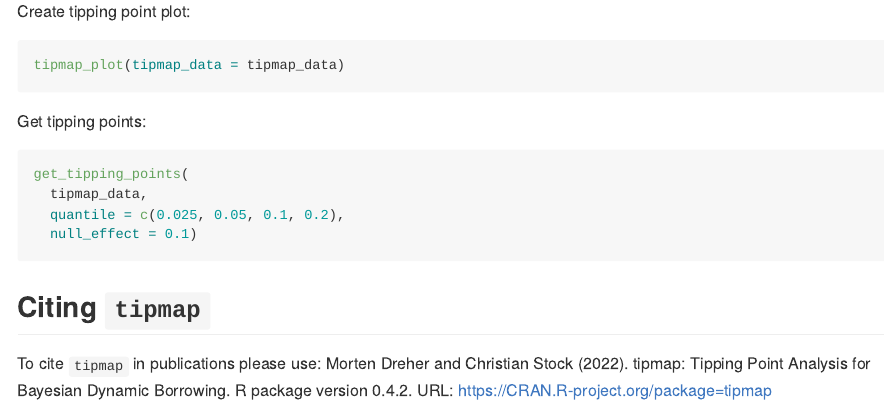
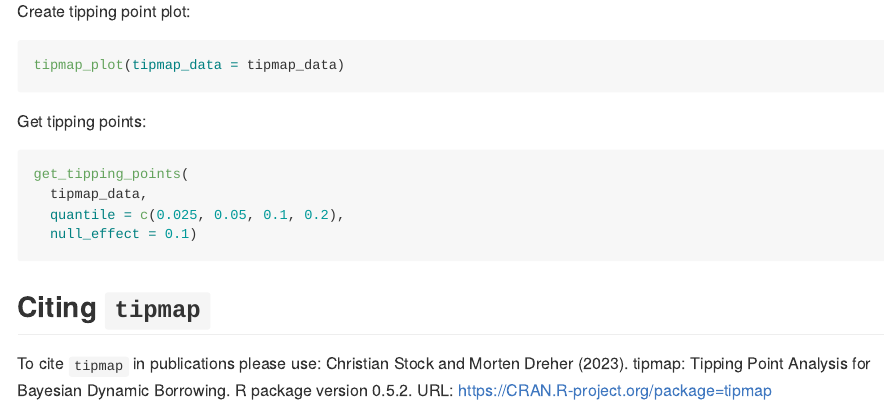
Before and after one commit to Boehringer-Ingelheim/tipmap, an R Markdown document (README.Rmd): the page in a window 1100 px wide, from 1990 px down. Rendered offline with R 4.5, knitr and Pandoc, with nearby package versions; badge pictures from the web are left out.

Commit message:
Version update

```diff
--- a/README.Rmd
+++ b/README.Rmd
@@ -125,4 +125,4 @@ get_tipping_points(
 
 ## Citing `tipmap`
 
-To cite `tipmap` in publications please use: Morten Dreher and Christian Stock (2022). tipmap: Tipping Point Analysis for Bayesian Dynamic Borrowing. R package version 0.4.2. URL: https://CRAN.R-project.org/package=tipmap
+To cite `tipmap` in publications please use: Christian Stock and Morten Dreher (2023). tipmap: Tipping Point Analysis for Bayesian Dynamic Borrowing. R package version 0.5.2. URL: https://CRAN.R-project.org/package=tipmap
```
Also changed, not shown: NEWS.md (+4 -0 lines), 1 other file.
